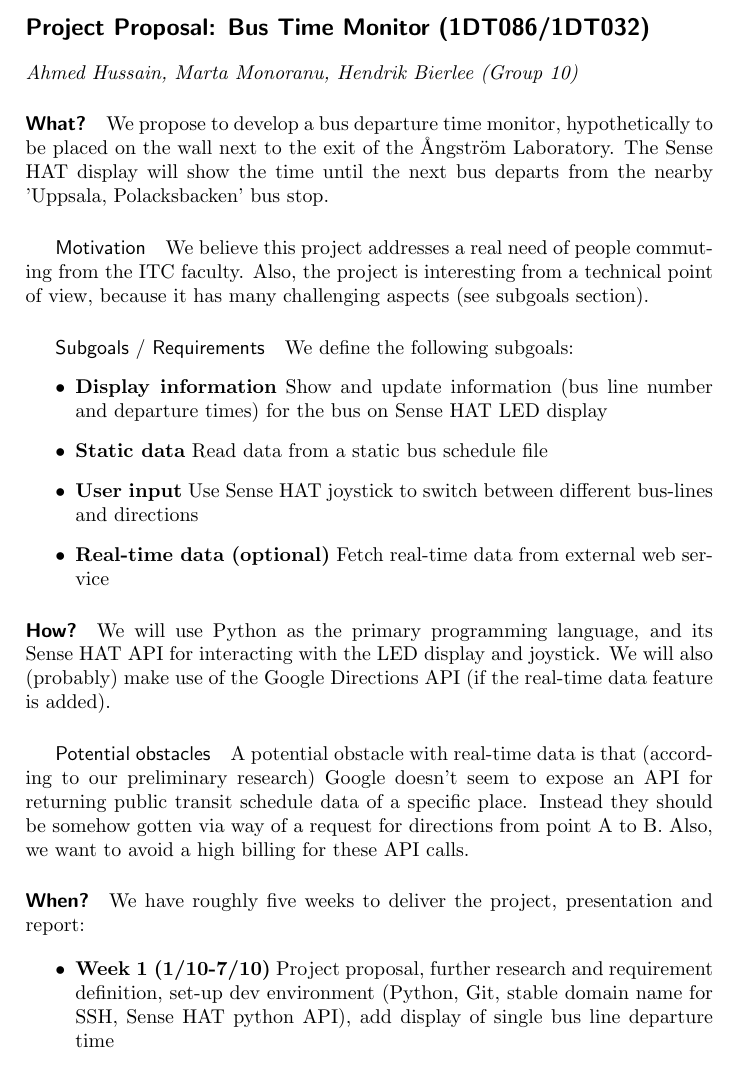
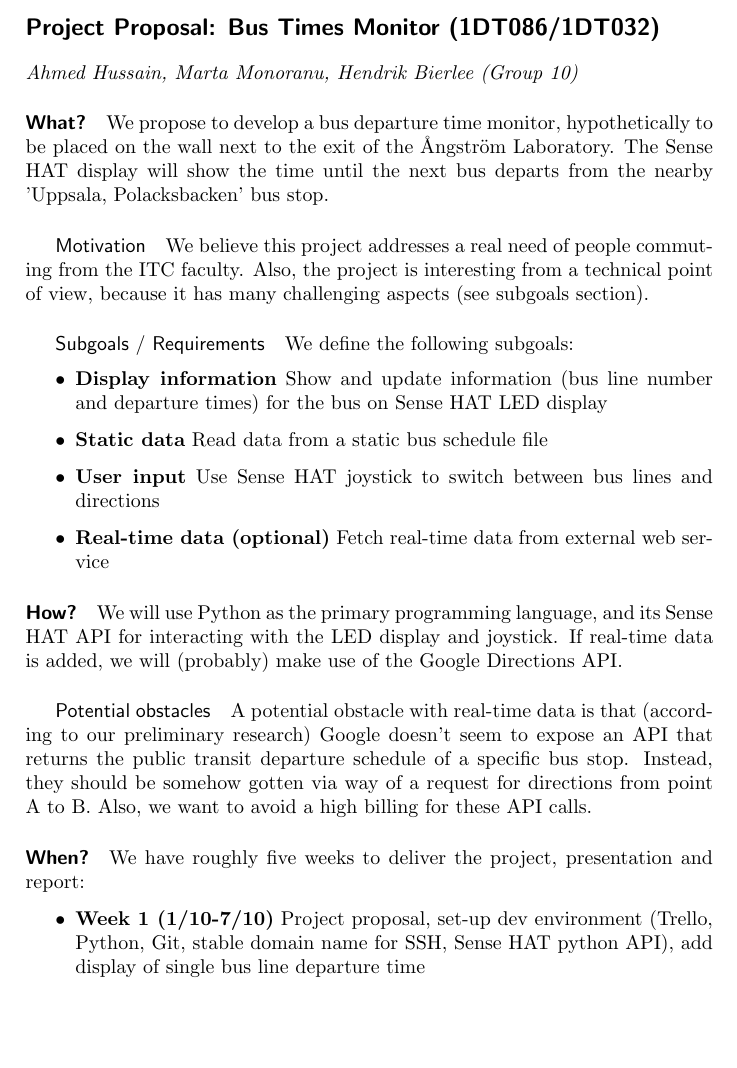
Before and after one commit to hbierlee/bus-times-monitor, a LaTeX document (tex/project_proposal.tex): part of page 1 of 2 before the commit and part of the page after it, cut so that both start at the same text, the shorter picture padded with empty space. Compiled offline with pdfLaTeX.

Commit message:
Finish up project proposal

```diff
--- a/tex/project_proposal.tex
+++ b/tex/project_proposal.tex
@@ -4,7 +4,7 @@
 
 \pagestyle{empty}
 
-\section*{Project Proposal: Bus Time Monitor (1DT086/1DT032)}
+\section*{Project Proposal: Bus Times Monitor (1DT086/1DT032)}
 
 \emph{Ahmed Hussain, Marta Monoranu, Hendrik Bierlee (Group 10)}
 
@@ -18,20 +18,20 @@ Also, the project is interesting from a technical point of view, because it has
 \begin{itemize}
 	\item \textbf{Display information} Show and update information (bus line number and departure times) for the bus on Sense HAT LED display
 	\item \textbf{Static data} Read data from a static bus schedule file
-	\item \textbf{User input} Use Sense HAT joystick to switch between different bus-lines and directions
+	\item \textbf{User input} Use Sense HAT joystick to switch between bus lines and directions
 	\item \textbf{Real-time data (optional)} Fetch real-time data from external web service
 \end{itemize}
 
-\paragraph{How?} We will use Python as the primary programming language, and its Sense HAT API for interacting with the LED display and joystick. We will also (probably) make use of the Google Directions API (if the real-time data feature is added).
+\paragraph{How?} We will use Python as the primary programming language, and its Sense HAT API for interacting with the LED display and joystick. If real-time data is added, we will (probably) make use of the Google Directions API.
 
-\subparagraph{Potential obstacles} A potential obstacle with real-time data is that (according to our preliminary research) Google doesn't seem to expose an API for returning public transit schedule data of a specific place.
-Instead they should be somehow gotten via way of a request for directions from point A to B.
+\subparagraph{Potential obstacles} A potential obstacle with real-time data is that (according to our preliminary research) Google doesn't seem to expose an API that returns the public transit departure schedule of a specific bus stop.
+Instead, they should be somehow gotten via way of a request for directions from point A to B.
 Also, we want to avoid a high billing for these API calls.
 
 \paragraph{When?} We have roughly five weeks to deliver the project, presentation and report:
 
 \begin{itemize}
-	\item \textbf{Week 1 (1/10-7/10)} Project proposal, further research and requirement definition, set-up dev environment (Python, Git, stable domain name for SSH, Sense HAT python API), add display of single bus line departure time
+	\item \textbf{Week 1 (1/10-7/10)} Project proposal, set-up dev environment (Trello, Python, Git, stable domain name for SSH, Sense HAT python API), add display of single bus line departure time
 	\item \textbf{Week 2 (8/10-14/10)} Get and add static bus time schedule, add user input for switching the bus lines, 1st TA meeting, research fetching real-time updates viability
 	\item \textbf{Week 3 (15/10-21/10)} 2nd TA meeting, possibly add real-time updates, start on presentations
 	\item \textbf{Week 4 (22/10-28/10)} Presentations, start on report, finish code
```
